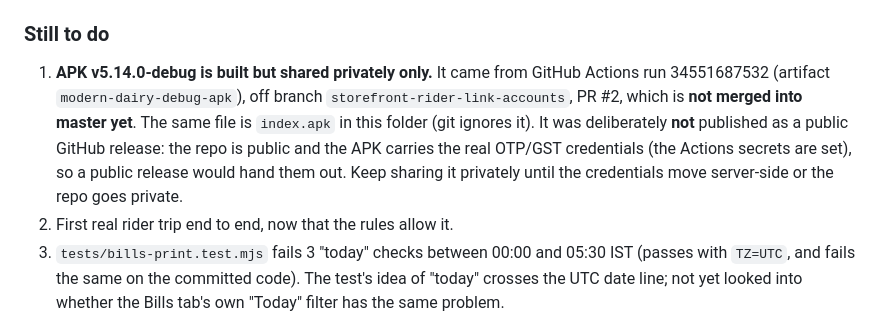
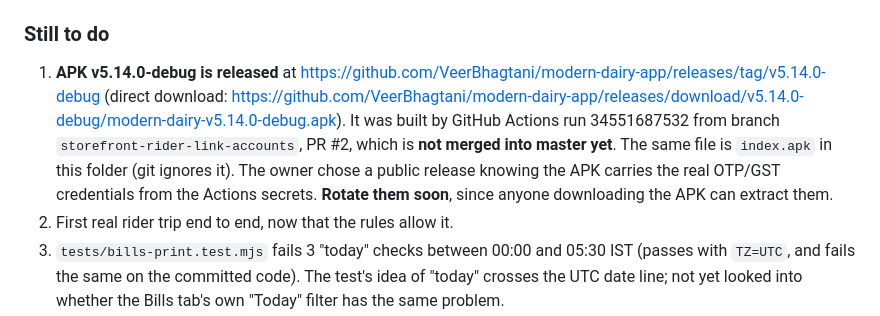
Before and after one commit to VeerBhagtani/modern-dairy-app, a Markdown page: PROGRESS.md, the part around the change. GitHub-like rendering.

Commit message:
PROGRESS: v5.14.0-debug published as a GitHub release
Co-Authored-By: Claude Opus 5 <noreply@anthropic.com>
Claude-Session: https://claude.ai/code/session_01WWaXVGuqbSyW6GL1jjrk9p

```diff
--- a/PROGRESS.md
+++ b/PROGRESS.md
@@ -132,15 +132,16 @@ were rebuilt; every other screen picked up the new colour tokens.
   the new APK. The web link works now.
 
 ### Still to do
-1. **APK v5.14.0-debug is built but shared privately only.** It came from
-   GitHub Actions run 34551687532 (artifact `modern-dairy-debug-apk`), off
-   branch `storefront-rider-link-accounts`, PR #2, which is **not merged
-   into master yet**. The same file is `index.apk` in this folder (git
-   ignores it). It was deliberately **not** published as a public GitHub
-   release: the repo is public and the APK carries the real OTP/GST
-   credentials (the Actions secrets are set), so a public release would hand
-   them out. Keep sharing it privately until the credentials move
-   server-side or the repo goes private.
+1. **APK v5.14.0-debug is released** at
+   https://github.com/VeerBhagtani/modern-dairy-app/releases/tag/v5.14.0-debug
+   (direct download:
+   https://github.com/VeerBhagtani/modern-dairy-app/releases/download/v5.14.0-debug/modern-dairy-v5.14.0-debug.apk).
+   It was built by GitHub Actions run 34551687532 from branch
+   `storefront-rider-link-accounts`, PR #2, which is **not merged into
+   master yet**. The same file is `index.apk` in this folder (git ignores
+   it). The owner chose a public release knowing the APK carries the real
+   OTP/GST credentials from the Actions secrets. **Rotate them soon**, since
+   anyone downloading the APK can extract them.
 2. First real rider trip end to end, now that the rules allow it.
 3. `tests/bills-print.test.mjs` fails 3 "today" checks between 00:00 and 05:30
    IST (passes with `TZ=UTC`, and fails the same on the committed code). The
```
